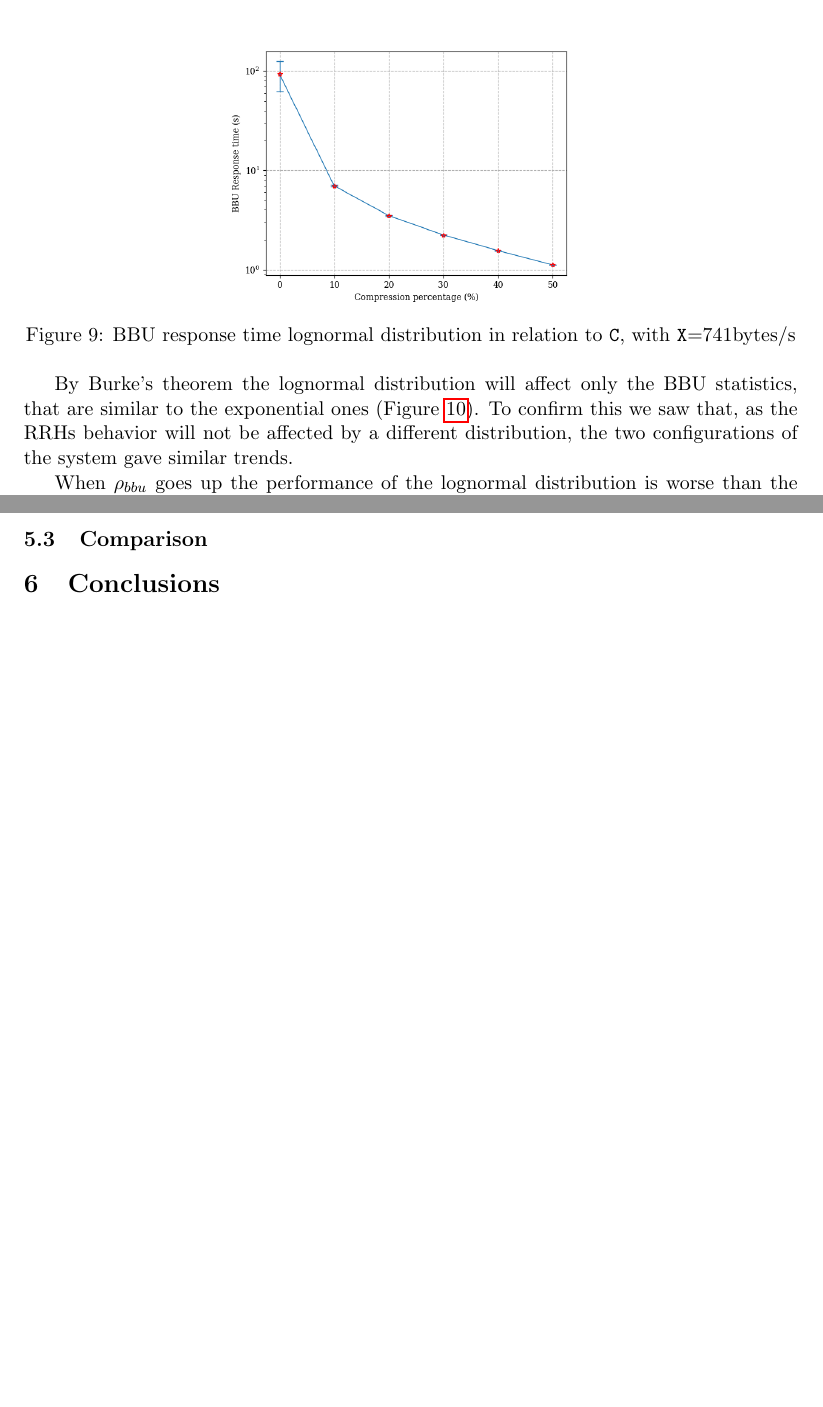
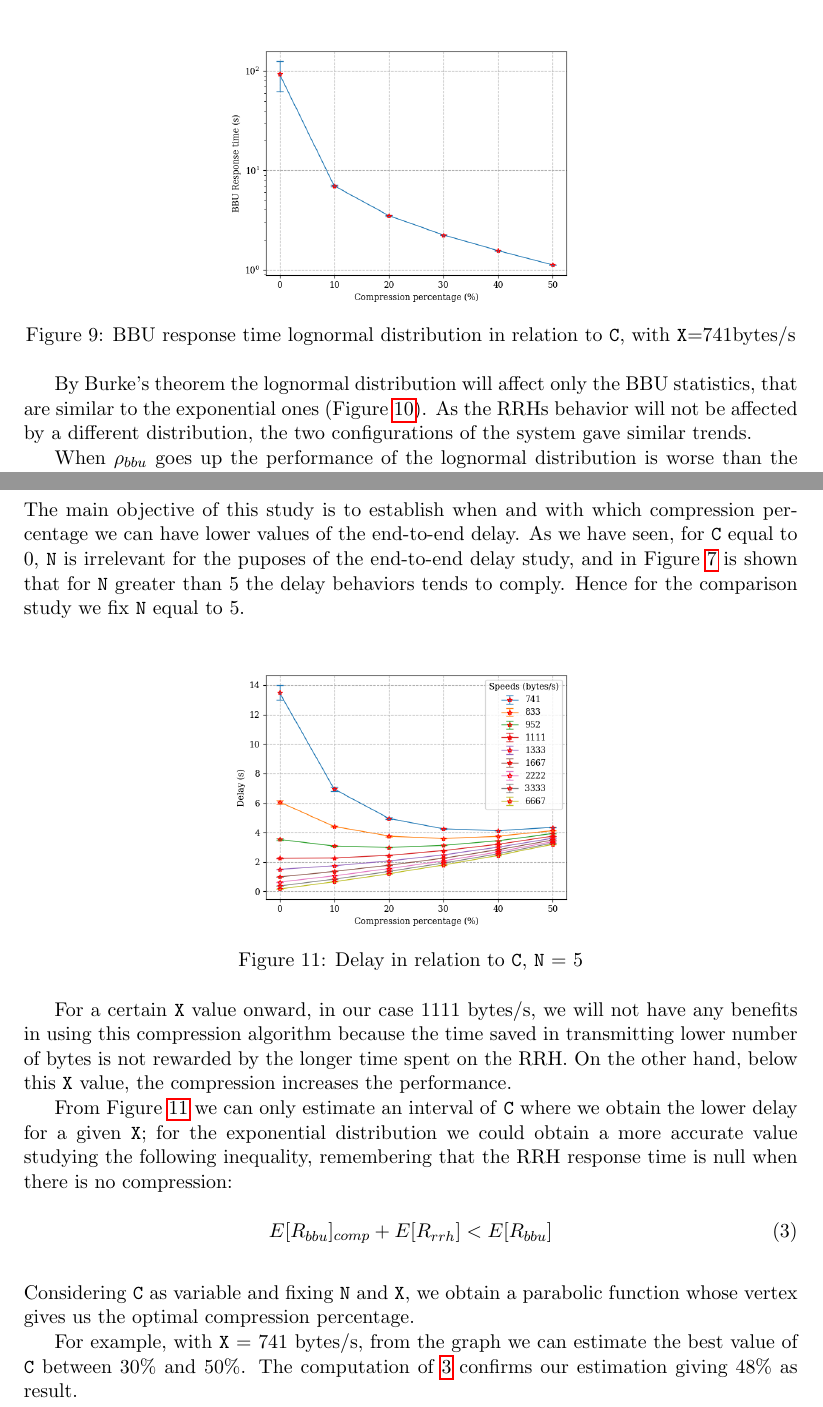
Before and after one commit to francescobarbarulo/cran, a LaTeX document (documentation/project.tex): two parts of pages 12 and 13 of 13 before the commit and two parts of pages 12 and 13 of 14 after it, joined at a grey line, cut so that both start at the same text, the shorter picture padded with empty space. Compiled offline with pdfLaTeX.

Commit message:
Update project.tex

```diff
--- a/documentation/project.tex
+++ b/documentation/project.tex
@@ -365,7 +365,7 @@ As we have seen in case A, for $\rho \simeq 1$ (in our case \texttt{X}=741bytes/
 	\label{fig:c-vs-resp-741-logn}
 \end{figure}
 
-By Burke's theorem the lognormal distribution will affect only the BBU statistics, that are similar to the exponential ones (Figure~\ref{fig:c-vs-response-time-bbu}). To confirm this we saw that, as the RRHs behavior will not be affected by a different distribution, the two configurations of the system gave similar trends.
+By Burke's theorem the lognormal distribution will affect only the BBU statistics, that are similar to the exponential ones (Figure~\ref{fig:c-vs-response-time-bbu}). As the RRHs behavior will not be affected by a different distribution, the two configurations of the system gave similar trends.
 
 When $\rho_{bbu}$ goes up the performance of the lognormal distribution is worse than the exponential one, instead for lower values of $\rho_{bbu}$ we have a slightly increased performance. However, due to the trends redundancy, for the lognormal distribution we can refer to the exponential study.
 
@@ -389,8 +389,29 @@ When $\rho_{bbu}$ goes up the performance of the lognormal distribution is worse
 
 \subsection{Comparison}
 
+The main objective of this study is to establish when and with which compression percentage we can have lower values of the end-to-end delay. As we have seen, for \texttt{C} equal to 0, \texttt{N} is irrelevant for the puposes of the end-to-end delay study, and in Figure~\ref{fig:c-vs-delay-741} is shown that for \texttt{N} greater than 5 the delay behaviors tends to comply. Hence for the comparison study we fix \texttt{N} equal to 5.
 
+\begin{figure}[h]
+	\centering
+	\includegraphics[width=0.5\textwidth]{images/c-vs-delay-comparison}
+	\caption{Delay in relation to \texttt{C}, \texttt{N} = 5}
+	\label{fig:c-vs-delay-comparison}
+\end{figure}
 
+For a certain \texttt{X} value onward, in our case 1111 bytes/s, we will not have any benefits in using this compression algorithm because the time saved in transmitting lower number of bytes is not rewarded by the longer time spent on the RRH.
+On the other hand, below this \texttt{X} value, the compression increases the performance.
+
+From Figure~\ref{fig:c-vs-delay-comparison} we can only estimate an interval of \texttt{C} where we obtain the lower delay for a given \texttt{X}; for the exponential distribution we could obtain a more accurate value studying the following inequality, remembering that the RRH response time is null when there is no compression:
+
+\begin{equation} \label{eq:inequality}
+E[R_{bbu}]_{comp} + E[R_{rrh}] < E[R_{bbu}]
+\end{equation}
+\\
+Considering \texttt{C} as variable and fixing \texttt{N} and \texttt{X}, we obtain a parabolic function whose vertex gives us the optimal compression percentage.
+
+For example, with \texttt{X} = 741 bytes/s, from the graph we can estimate the best value of \texttt{C} between 30\% and 50\%. The computation of \ref{eq:inequality} confirms our estimation giving 48\% as result.
+
+\newpage
 \section{Conclusions}
 
 
```
